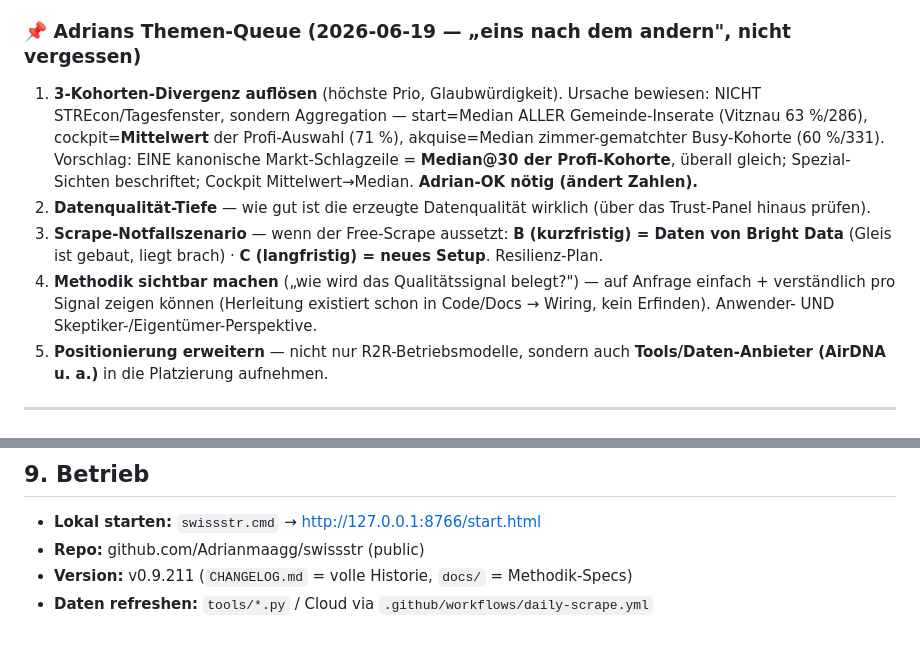
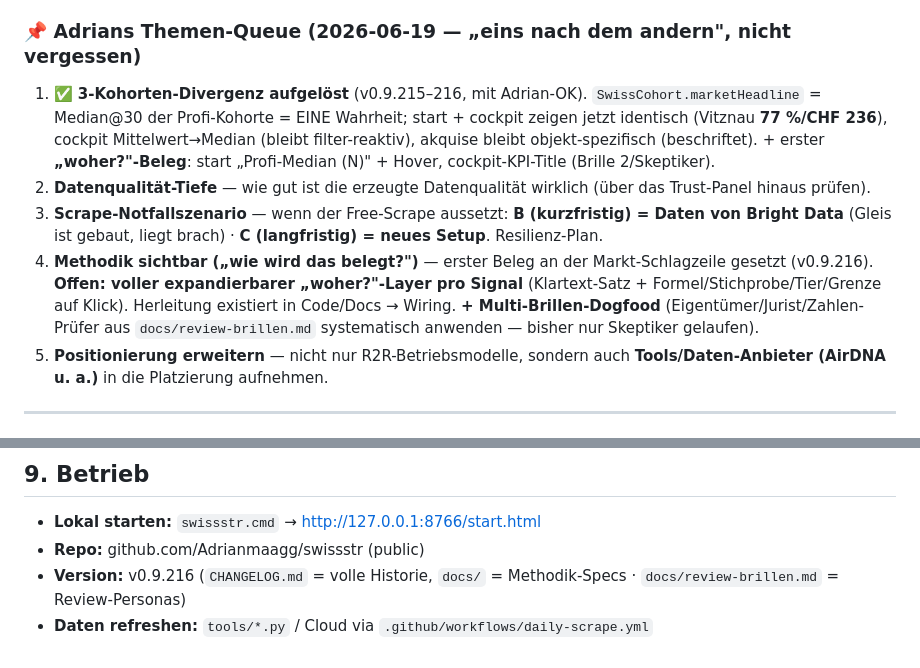
Before and after one commit to Adrianmaagg/swissstr, a Markdown page: STATUS.md, 2 parts joined by grey strips. Drawn GitHub-style.

Commit message:
v0.9.217 — STATUS: 3-Kohorten ✅ + "woher?"-Beleg gestartet, Queue aktualisiert
Queue #1 (3-Kohorten-Divergenz) auf ✅ (v0.9.215-216). #4 (Methodik sichtbar): erster
Beleg gesetzt, voller "woher?"-Layer + Multi-Brillen-Dogfood (Eigentuemer/Jurist/Zahlen-
Pruefer) als naechste Schritte. Version + Brillen-Doc-Pointer.

Co-Authored-By: Claude Opus 4.8 <noreply@anthropic.com>

```diff
--- a/STATUS.md
+++ b/STATUS.md
@@ -128,10 +128,10 @@ Stufe 1 war nur **Externalisierung** (eigene Datei, aber Funktionen weiter globa
 
 ### 📌 Adrians Themen-Queue (2026-06-19 — „eins nach dem andern", nicht vergessen)
 
-1. **3-Kohorten-Divergenz auflösen** (höchste Prio, Glaubwürdigkeit). Ursache bewiesen: NICHT STREcon/Tagesfenster, sondern Aggregation — start=Median ALLER Gemeinde-Inserate (Vitznau 63 %/286), cockpit=**Mittelwert** der Profi-Auswahl (71 %), akquise=Median zimmer-gematchter Busy-Kohorte (60 %/331). Vorschlag: EINE kanonische Markt-Schlagzeile = **Median@30 der Profi-Kohorte**, überall gleich; Spezial-Sichten beschriftet; Cockpit Mittelwert→Median. **Adrian-OK nötig (ändert Zahlen).**
+1. ✅ **3-Kohorten-Divergenz aufgelöst** (v0.9.215–216, mit Adrian-OK). `SwissCohort.marketHeadline` = Median@30 der Profi-Kohorte = EINE Wahrheit; start + cockpit zeigen jetzt identisch (Vitznau **77 %/CHF 236**), cockpit Mittelwert→Median (bleibt filter-reaktiv), akquise bleibt objekt-spezifisch (beschriftet). + erster **„woher?"-Beleg**: start „Profi-Median (N)" + Hover, cockpit-KPI-Title (Brille 2/Skeptiker).
 2. **Datenqualität-Tiefe** — wie gut ist die erzeugte Datenqualität wirklich (über das Trust-Panel hinaus prüfen).
 3. **Scrape-Notfallszenario** — wenn der Free-Scrape aussetzt: **B (kurzfristig) = Daten von Bright Data** (Gleis ist gebaut, liegt brach) · **C (langfristig) = neues Setup**. Resilienz-Plan.
-4. **Methodik sichtbar machen** („wie wird das Qualitätssignal belegt?") — auf Anfrage einfach + verständlich pro Signal zeigen können (Herleitung existiert schon in Code/Docs → Wiring, kein Erfinden). Anwender- UND Skeptiker-/Eigentümer-Perspektive.
+4. **Methodik sichtbar („wie wird das belegt?")** — erster Beleg an der Markt-Schlagzeile gesetzt (v0.9.216). **Offen: voller expandierbarer „woher?"-Layer pro Signal** (Klartext-Satz + Formel/Stichprobe/Tier/Grenze auf Klick). Herleitung existiert in Code/Docs → Wiring. **+ Multi-Brillen-Dogfood** (Eigentümer/Jurist/Zahlen-Prüfer aus `docs/review-brillen.md` systematisch anwenden — bisher nur Skeptiker gelaufen).
 5. **Positionierung erweitern** — nicht nur R2R-Betriebsmodelle, sondern auch **Tools/Daten-Anbieter (AirDNA u. a.)** in die Platzierung aufnehmen.
 
 ---
@@ -155,5 +155,5 @@ Stufe 1 war nur **Externalisierung** (eigene Datei, aber Funktionen weiter globa
 
 - **Lokal starten:** `swissstr.cmd` → http://127.0.0.1:8766/start.html
 - **Repo:** github.com/Adrianmaagg/swissstr (public)
-- **Version:** v0.9.211 (`CHANGELOG.md` = volle Historie, `docs/` = Methodik-Specs)
+- **Version:** v0.9.216 (`CHANGELOG.md` = volle Historie, `docs/` = Methodik-Specs · `docs/review-brillen.md` = Review-Personas)
 - **Daten refreshen:** `tools/*.py` / Cloud via `.github/workflows/daily-scrape.yml`
```
